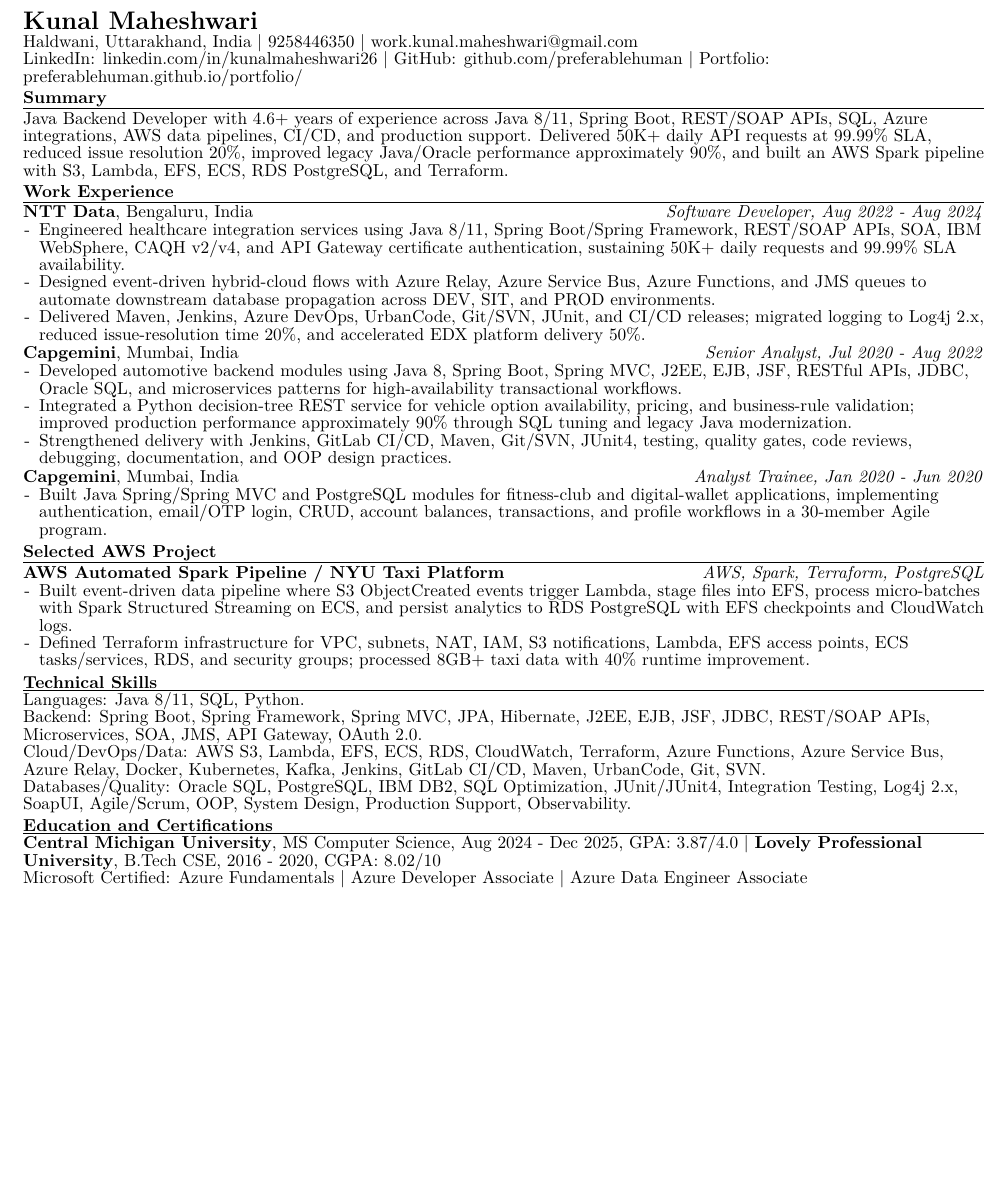
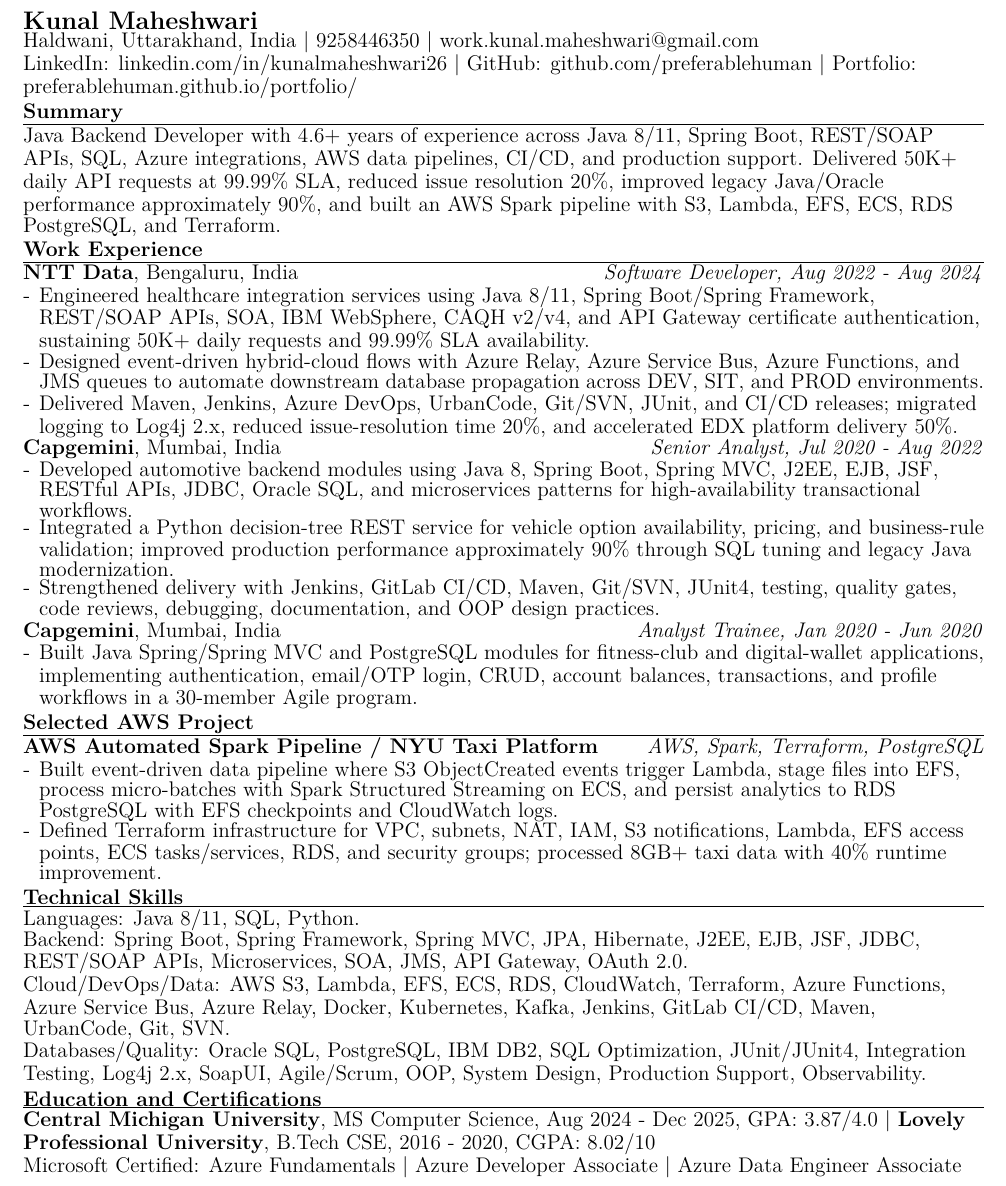
Before and after one commit to KrishMaheshwariDev/resume-corpus, a LaTeX CV (resume.tex): part of the page, cut so that both start at the same text, the shorter picture padded with empty space. Compiled offline with pdfLaTeX.

Commit message:
updated font size

```diff
--- a/resume.tex
+++ b/resume.tex
@@ -11,7 +11,7 @@
 \setlist[itemize]{label=-,leftmargin=9pt,itemsep=0pt,topsep=0.5pt,parsep=0pt,partopsep=0pt}
 \newcommand{\ressection}[1]{\vspace{2.3pt}\par\textbf{#1}\par\vspace{0.7pt}\hrule\vspace{1.3pt}}
 \begin{document}
-\pagestyle{empty}\raggedright\fontsize{9.82}{10.50}\selectfont
+\pagestyle{empty}\raggedright\fontsize{12}{10.50}\selectfont
 
 {\Large \textbf{Kunal Maheshwari}}\\
 Haldwani, Uttarakhand, India \textbar{} 9258446350 \textbar{} \href{mailto:work.kunal.maheshwari@gmail.com}{work.kunal.maheshwari@gmail.com}\\
```
Also changed, not shown: Resume.pdf.
